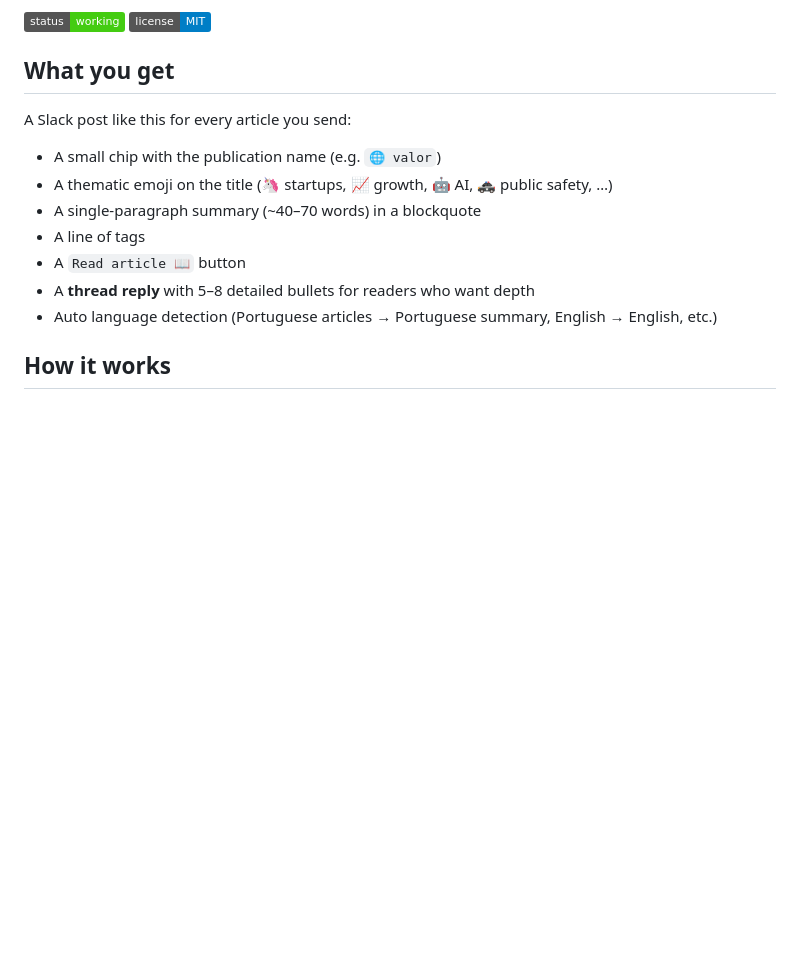
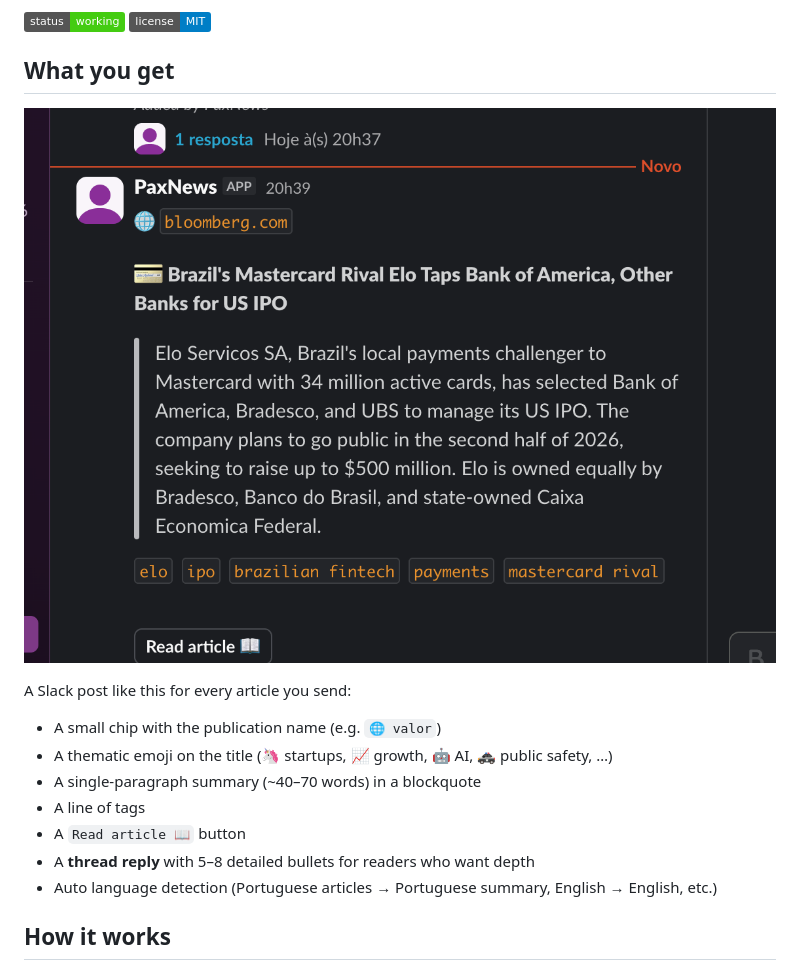
Before and after one commit to brunoferrari-comms/news-to-slack, a Markdown page: README.md, the part around the change. Drawn GitHub-style; pictures changed too: docs/example-slack-post.png (added); badges without logos; blank space fills up the shorter version.

```diff
--- a/README.md
+++ b/README.md
@@ -7,6 +7,8 @@ by internal "news bots" like CapyNews.
 ![status](https://img.shields.io/badge/status-working-brightgreen) ![license](https://img.shields.io/badge/license-MIT-blue)
 
 ## What you get
+
+![Example Slack post](docs/example-slack-post.png)
 
 A Slack post like this for every article you send:
 
```
Also changed, not shown: .github/ISSUE_TEMPLATE/bug_report.md (added, +26 -0 lines), .github/ISSUE_TEMPLATE/feature_request.md (added, +18 -0 lines), CONTRIBUTING.md (added, +56 -0 lines).
